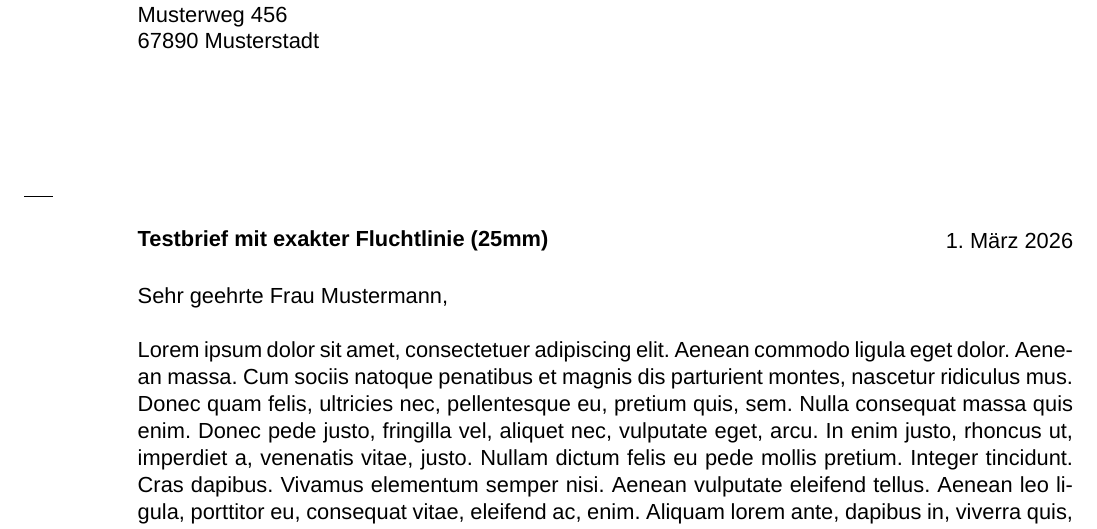
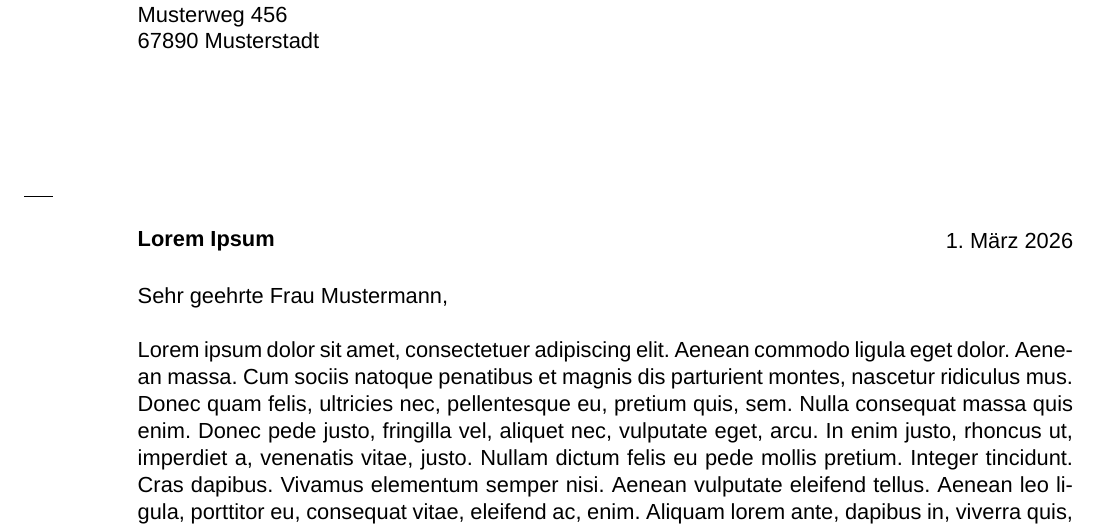
Before and after one commit to frluciano/latex-onlinebrief24, a LaTeX problem sheet (examples/beispiel-final.tex): part of the page, cut so that both start at the same text. Compiled offline with XeLaTeX; a missing font is replaced by an installed copy or a similar font.

Commit message:
docs: Update example subject to Lorem Ipsum

```diff
--- a/examples/beispiel-final.tex
+++ b/examples/beispiel-final.tex
@@ -11,7 +11,7 @@
 }
 
 % Kopfdaten (werden nun manuell gesetzt, um Doppelungen zu vermeiden)
-\setsubject{Testbrief mit exakter Fluchtlinie (25mm)}
+\setsubject{Lorem Ipsum}
 \setplace{Musterstadt}
 \setdate{\today}
 
```
Also changed, not shown: examples/beispiel-guides.tex (+1 -1 lines), examples/beispiel-final.pdf, examples/beispiel-guides.pdf.
